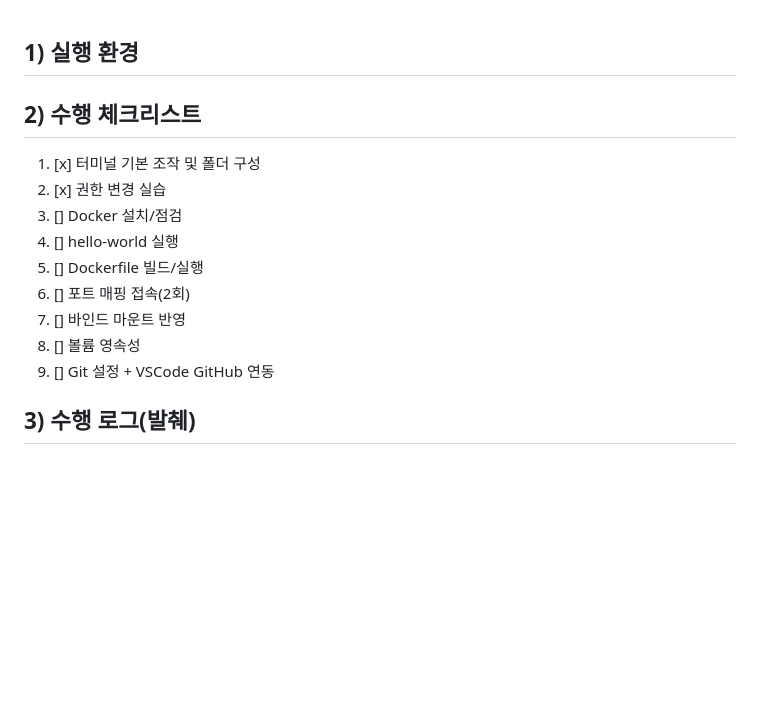
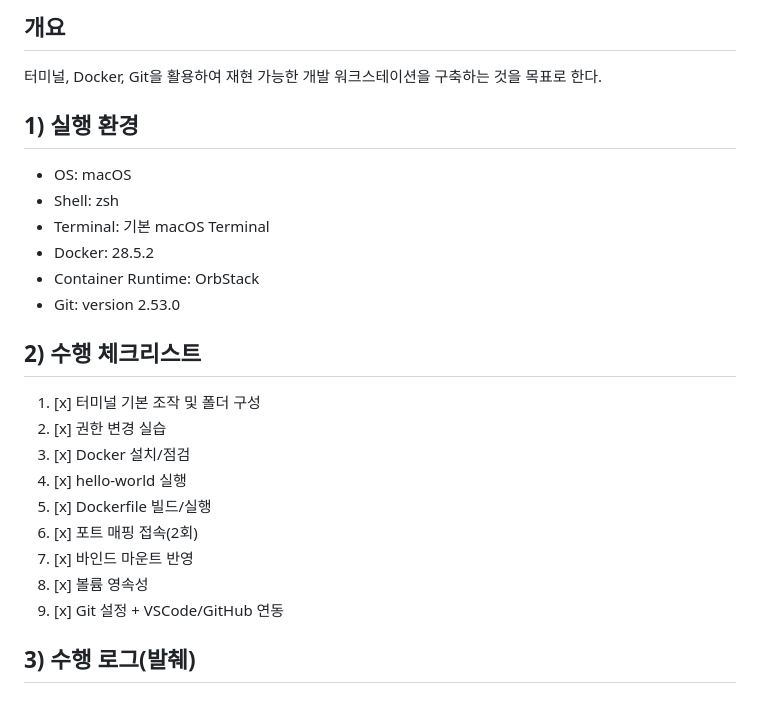
Before and after one commit to Hojun-lang/cod_beg_01, a Markdown page: README.md, the part around one of its changes. GitHub-like rendering; blank space fills up the shorter version.

```diff
--- a/README.md
+++ b/README.md
@@ -1,16 +1,25 @@
+## 개요
+터미널, Docker, Git을 활용하여
+재현 가능한 개발 워크스테이션을 구축하는 것을 목표로 한다.
+
 ## 1) 실행 환경
-
+- OS: macOS
+- Shell: zsh
+- Terminal: 기본 macOS Terminal
+- Docker: 28.5.2
+- Container Runtime: OrbStack
+- Git: version 2.53.0
 
 ## 2) 수행 체크리스트
 1. [x] 터미널 기본 조작 및 폴더 구성
 2. [x] 권한 변경 실습
-3. [] Docker 설치/점검
-4. [] hello-world 실행
-5. [] Dockerfile 빌드/실행
-6. [] 포트 매핑 접속(2회)
-7. [] 바인드 마운트 반영
-8. [] 볼륨 영속성
-9. [] Git 설정 + VSCode GitHub 연동
+3. [x] Docker 설치/점검
+4. [x] hello-world 실행
+5. [x] Dockerfile 빌드/실행
+6. [x] 포트 매핑 접속(2회)
+7. [x] 바인드 마운트 반영
+8. [x] 볼륨 영속성
+9. [x] Git 설정 + VSCode/GitHub 연동
 
  ## 3) 수행 로그(발췌)
 
```
Also changed, not shown: other parts of README.md (+52 -0 lines).
